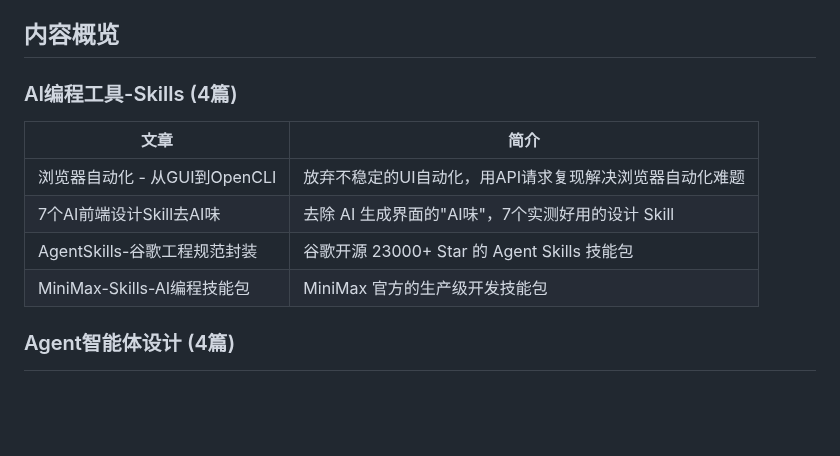
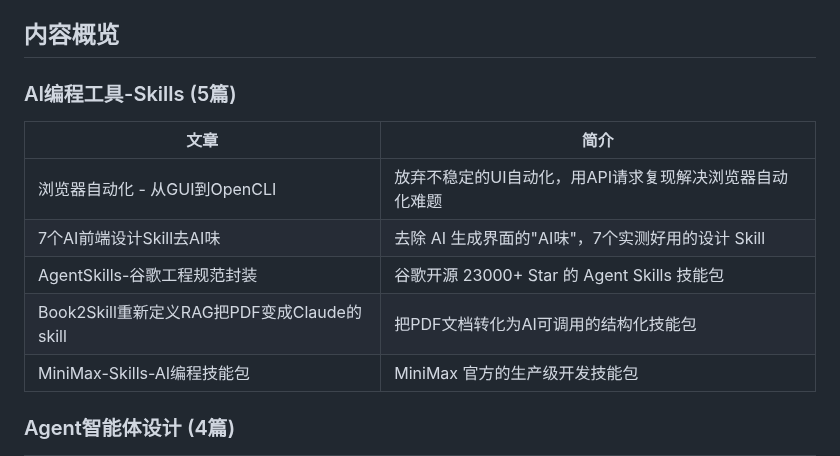
Before and after one commit to see311/ai-optimization-solutions, a Markdown page: README.md, the part around the change. GitHub-like rendering; blank space fills up the shorter version.

Commit message:
docs: AI编程工具-Skills - Book2Skill重新定义RAG把PDF变成Claude的skill [update-readme]

```diff
--- a/README.md
+++ b/README.md
@@ -21,13 +21,14 @@ ai-optimization-solutions/
 
 ## 内容概览
 
-### AI编程工具-Skills (4篇)
+### AI编程工具-Skills (5篇)
 
 | 文章 | 简介 |
 |------|------|
 | 浏览器自动化 - 从GUI到OpenCLI | 放弃不稳定的UI自动化，用API请求复现解决浏览器自动化难题 |
 | 7个AI前端设计Skill去AI味 | 去除 AI 生成界面的"AI味"，7个实测好用的设计 Skill |
 | AgentSkills-谷歌工程规范封装 | 谷歌开源 23000+ Star 的 Agent Skills 技能包 |
+| Book2Skill重新定义RAG把PDF变成Claude的skill | 把PDF文档转化为AI可调用的结构化技能包 |
 | MiniMax-Skills-AI编程技能包 | MiniMax 官方的生产级开发技能包 |
 
 ### Agent智能体设计 (4篇)
```
